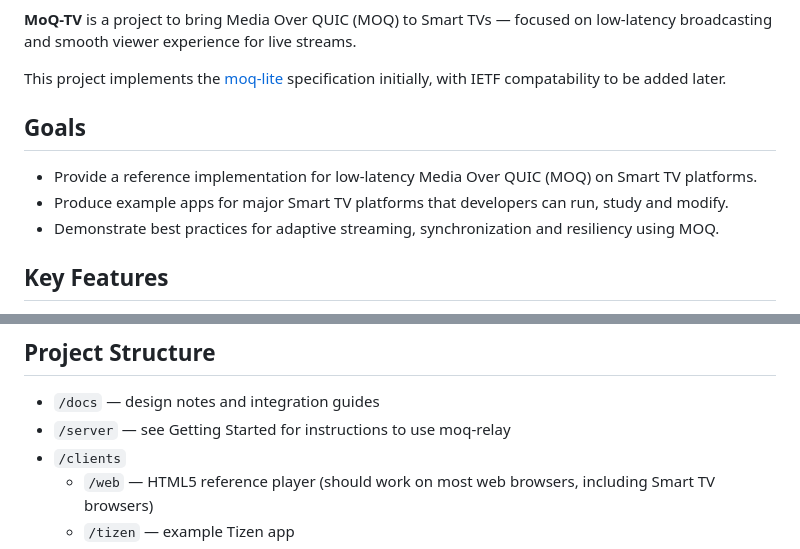
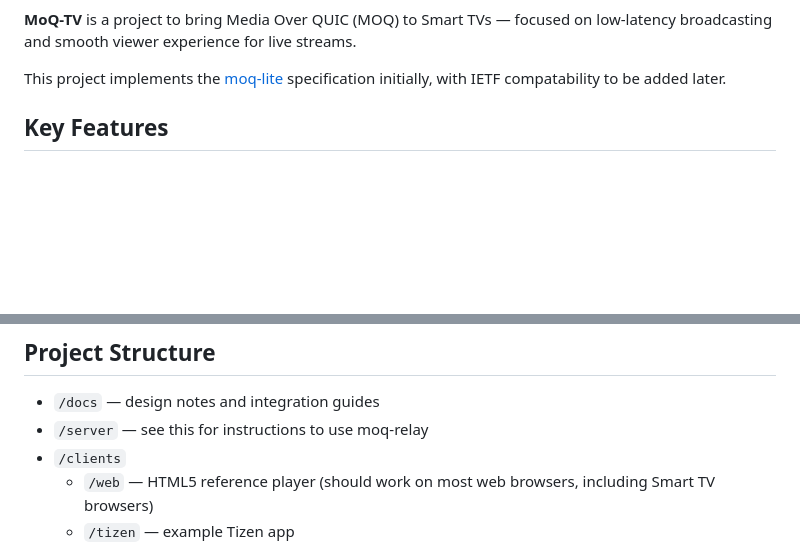
Before and after one commit to cathode-ray-tube/moq-tv, a Markdown page: README.md, 2 parts joined by grey strips. Rendered like a GitHub page; blank space fills up the shorter version.

```diff
--- a/README.md
+++ b/README.md
@@ -5,11 +5,6 @@
 **MoQ-TV** is a project to bring Media Over QUIC (MOQ) to Smart TVs — focused on low-latency broadcasting and smooth viewer experience for live streams.
 
 This project implements the [moq-lite](https://github.com/moq-dev/moq) specification initially, with IETF compatability to be added later.
-
-## Goals
-- Provide a reference implementation for low-latency Media Over QUIC (MOQ) on Smart TV platforms.
-- Produce example apps for major Smart TV platforms that developers can run, study and modify.
-- Demonstrate best practices for adaptive streaming, synchronization and resiliency using MOQ.
 
 ## Key Features
 - Low-latency broadcasting with QUIC transport
@@ -29,7 +24,7 @@ This project implements the [moq-lite](https://github.com/moq-dev/moq) specifica
 
 ## Project Structure
 - `/docs` — design notes and integration guides
-- `/server` — see Getting Started for instructions to use moq-relay
+- `/server` — see this for instructions to use moq-relay
 - `/clients`
   - `/web` — HTML5 reference player (should work on most web browsers, including Smart TV browsers)
   - `/tizen` — example Tizen app
```
